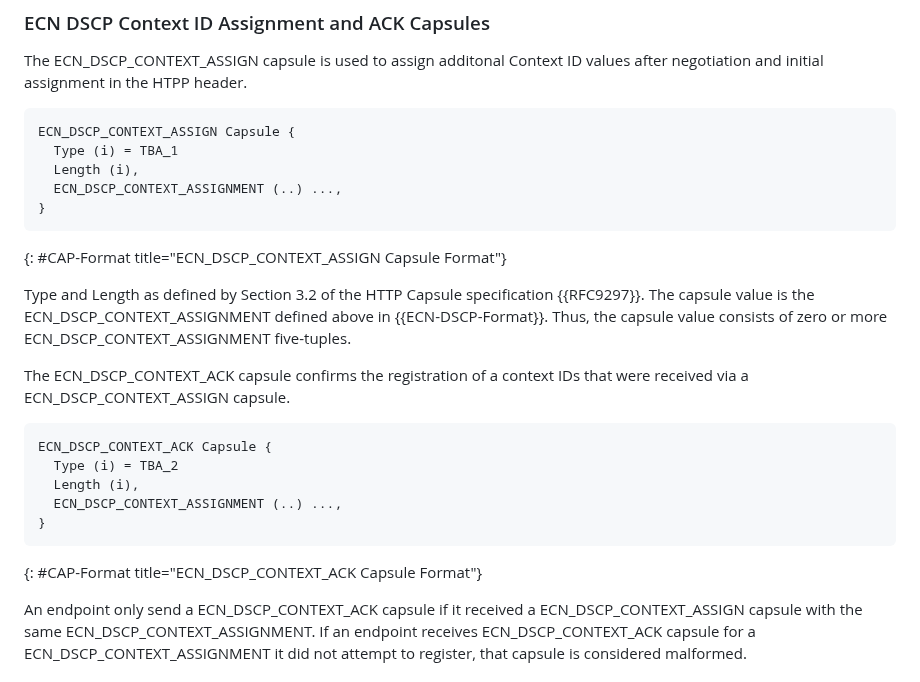
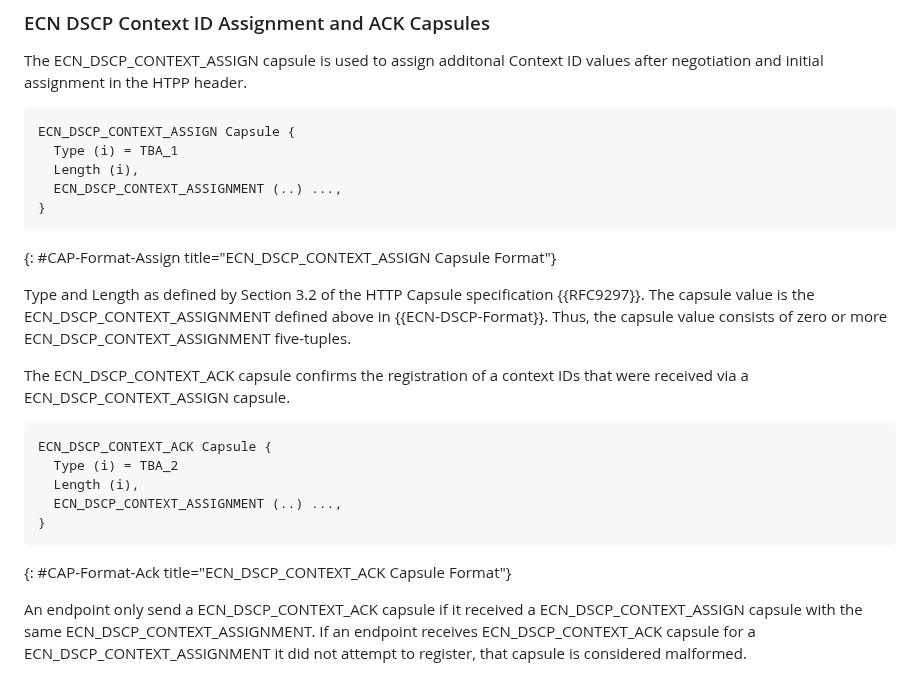
Before and after one commit to gloinul/masque-ecn, a Markdown page: draft-westerlund-masque-connect-udp-ecn-dscp.md, the part around the change. GitHub-like rendering.

Commit message:
Fixed a duplicate figure label

```diff
--- a/draft-westerlund-masque-connect-udp-ecn-dscp.md
+++ b/draft-westerlund-masque-connect-udp-ecn-dscp.md
@@ -234,7 +234,7 @@ ECN_DSCP_CONTEXT_ASSIGN Capsule {
   ECN_DSCP_CONTEXT_ASSIGNMENT (..) ...,
 }
 ~~~
-{: #CAP-Format title="ECN_DSCP_CONTEXT_ASSIGN Capsule Format"}
+{: #CAP-Format-Assign title="ECN_DSCP_CONTEXT_ASSIGN Capsule Format"}
 
 Type and Length as defined by Section 3.2 of the HTTP Capsule specification
 {{RFC9297}}. The capsule value is the ECN_DSCP_CONTEXT_ASSIGNMENT defined above in
@@ -251,7 +251,7 @@ ECN_DSCP_CONTEXT_ACK Capsule {
   ECN_DSCP_CONTEXT_ASSIGNMENT (..) ...,
 }
 ~~~
-{: #CAP-Format title="ECN_DSCP_CONTEXT_ACK Capsule Format"}
+{: #CAP-Format-Ack title="ECN_DSCP_CONTEXT_ACK Capsule Format"}
 
 An endpoint only send a ECN_DSCP_CONTEXT_ACK capsule if it received a
 ECN_DSCP_CONTEXT_ASSIGN capsule with the same ECN_DSCP_CONTEXT_ASSIGNMENT.
```
